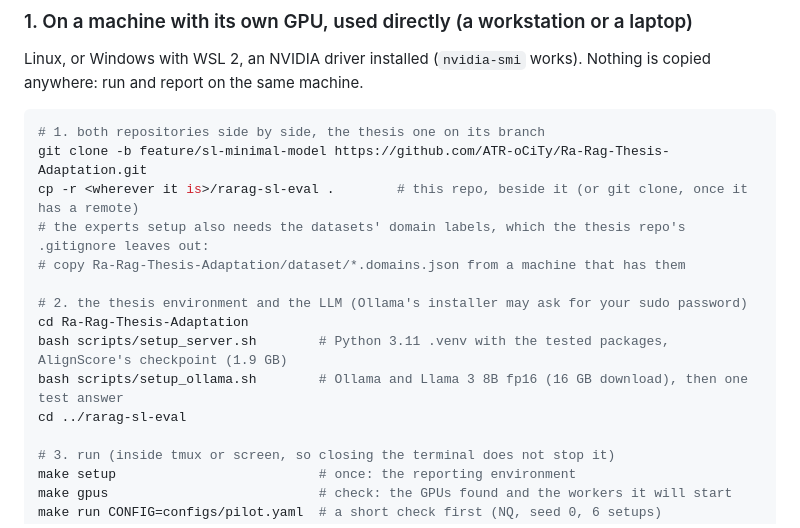
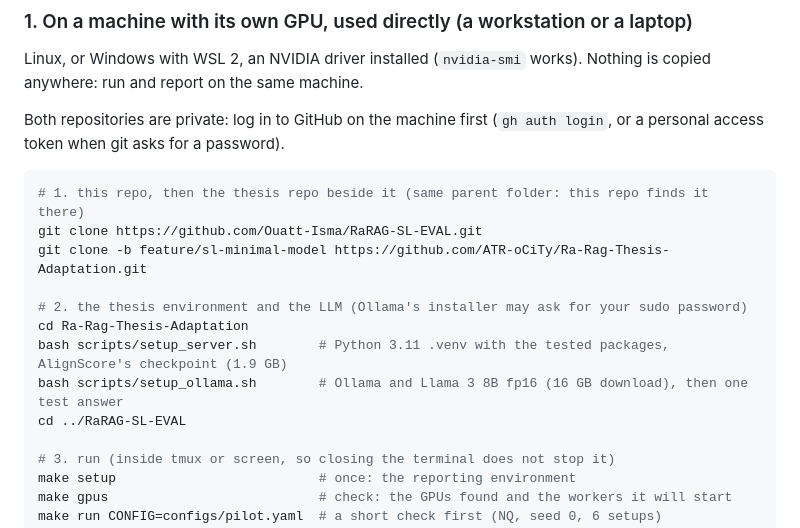
Before and after one commit to Ouatt-Isma/RaRAG-SL-EVAL, a Markdown page: README.md, the part around one of its changes. Rendered like a GitHub page.

Commit message:
README: clone both repos as the first step on a GPU machine

````diff
--- a/README.md
+++ b/README.md
@@ -53,18 +53,19 @@ skipped), `make dry` lists what is left, and `make report` can be run at any tim
 Linux, or Windows with WSL 2, an NVIDIA driver installed (`nvidia-smi` works). Nothing is copied anywhere: run and
 report on the same machine.
 
+Both repositories are private: log in to GitHub on the machine first (`gh auth login`, or a personal access token
+when git asks for a password).
+
 ```bash
-# 1. both repositories side by side, the thesis one on its branch
+# 1. this repo, then the thesis repo beside it (same parent folder: this repo finds it there)
+git clone https://github.com/Ouatt-Isma/RaRAG-SL-EVAL.git
 git clone -b feature/sl-minimal-model https://github.com/ATR-oCiTy/Ra-Rag-Thesis-Adaptation.git
-cp -r <wherever it is>/rarag-sl-eval .        # this repo, beside it (or git clone, once it has a remote)
-# the experts setup also needs the datasets' domain labels, which the thesis repo's .gitignore leaves out:
-# copy Ra-Rag-Thesis-Adaptation/dataset/*.domains.json from a machine that has them
 
 # 2. the thesis environment and the LLM (Ollama's installer may ask for your sudo password)
 cd Ra-Rag-Thesis-Adaptation
 bash scripts/setup_server.sh        # Python 3.11 .venv with the tested packages, AlignScore's checkpoint (1.9 GB)
 bash scripts/setup_ollama.sh        # Ollama and Llama 3 8B fp16 (16 GB download), then one test answer
-cd ../rarag-sl-eval
+cd ../RaRAG-SL-EVAL
 
 # 3. run (inside tmux or screen, so closing the terminal does not stop it)
 make setup                          # once: the reporting environment
````
Also changed, not shown: other parts of README.md (+1 -1 lines).
